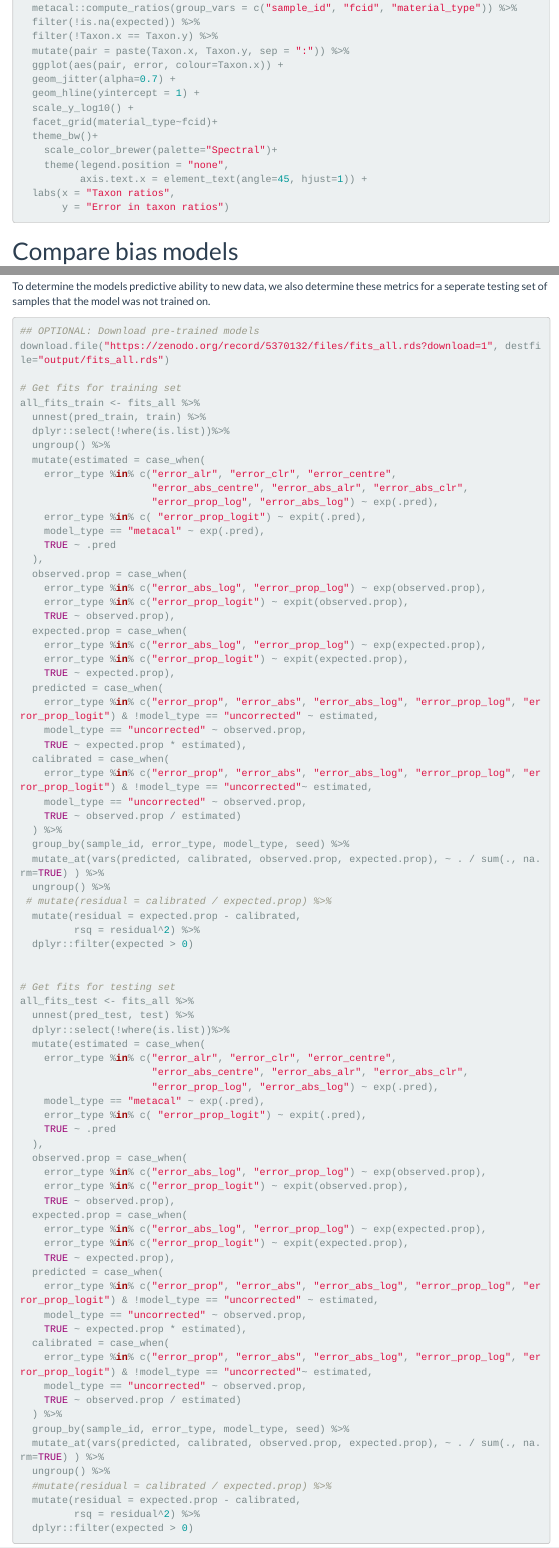
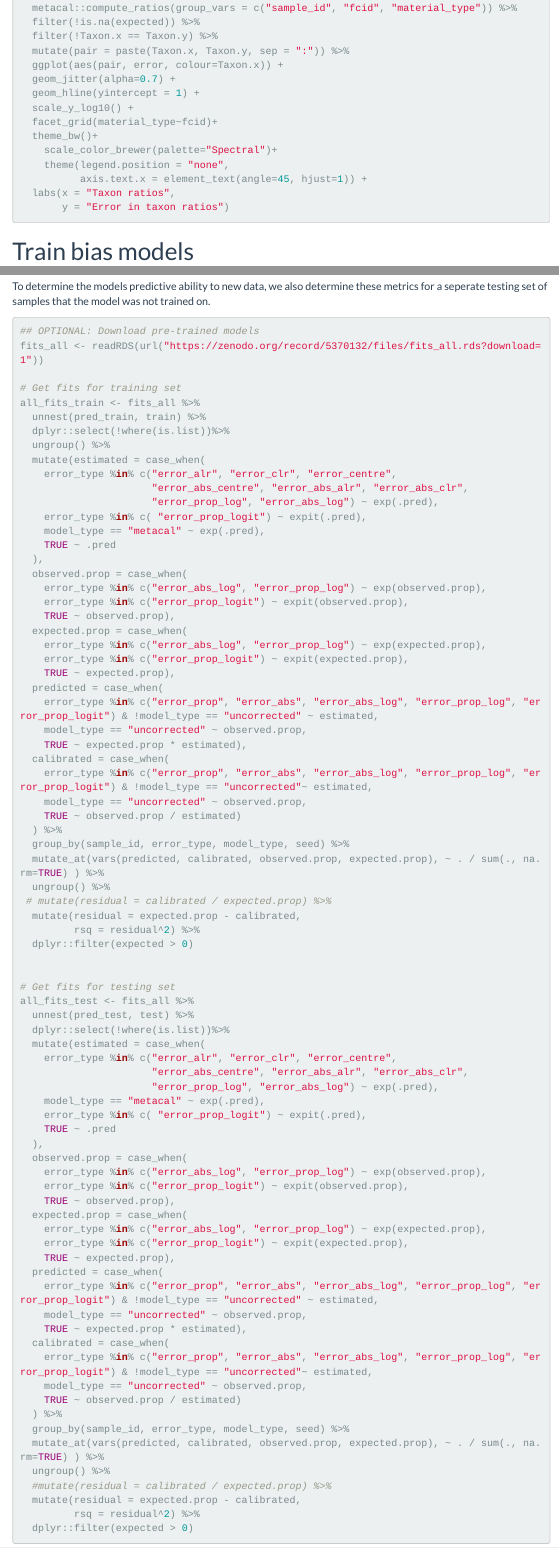
Before and after one commit to alexpiper/carpophilus_metabarcoding, an R Markdown document (statistics.Rmd): the page in a window 1100 px wide, from 1000 px down, and a second part further down, joined at a grey line. The pictures show the output file statistics.html that the author committed with the source, opened offline; menus at the side of the page are left out.

Commit message:
fixed bug

````diff
--- a/statistics.Rmd
+++ b/statistics.Rmd
@@ -1004,7 +1004,7 @@ gg.pw_error_rat <- joint %>%
        y = "Error in taxon ratios")
 ```
 
-# Compare bias models
+# Train bias models
 
 ```{r splits}
 # Make training / testing splits  ------------------------------------------------------------
@@ -1336,7 +1336,7 @@ To determine the models predictive ability to new data, we also determine these
 
 ```{r evaluate fits}
 ## OPTIONAL: Download pre-trained models
-download.file("https://zenodo.org/record/5370132/files/fits_all.rds?download=1", destfile="output/fits_all.rds")
+fits_all <- readRDS(url("https://zenodo.org/record/5370132/files/fits_all.rds?download=1"))
 
 # Get fits for training set
 all_fits_train <- fits_all %>%
````
Also changed, not shown: statistics.html.
